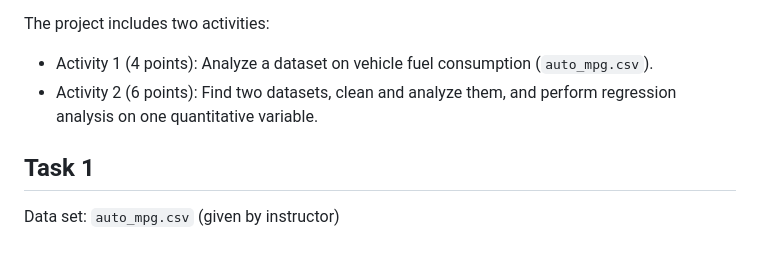
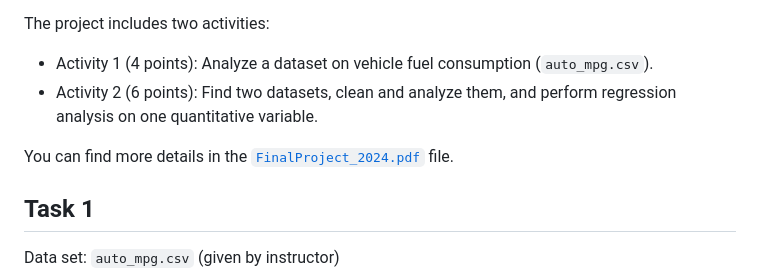
Before and after one commit to BJMinhNhut/STAT452-Final, a Markdown page: README.md, the part around the change. Drawn GitHub-style; blank space fills up the shorter version.

Commit message:
add link to project requirement

```diff
--- a/README.md
+++ b/README.md
@@ -10,6 +10,7 @@ The project includes two activities:
 - Activity 1 (4 points): Analyze a dataset on vehicle fuel consumption (`auto_mpg.csv`).
 - Activity 2 (6 points): Find two datasets, clean and analyze them, and perform regression analysis on one quantitative variable.
 
+You can find more details in the [`FinalProject_2024.pdf`](FinalProject_2024.pdf) file.
 ## Task 1
 Data set: `auto_mpg.csv` (given by instructor)
 
```
